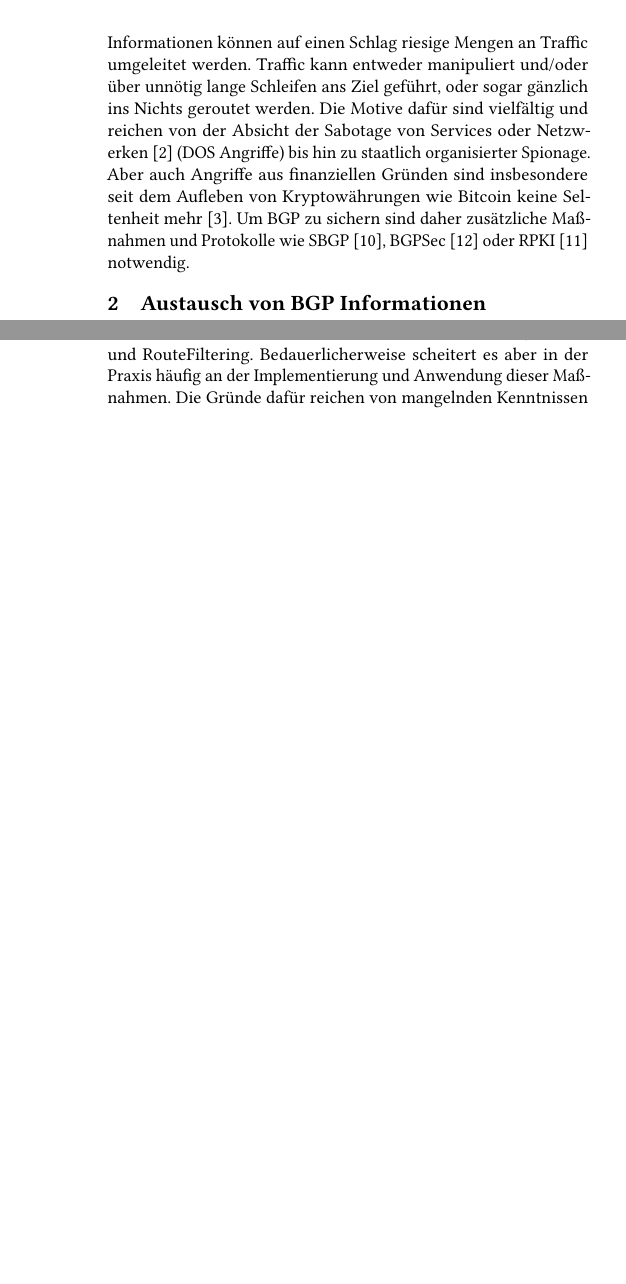
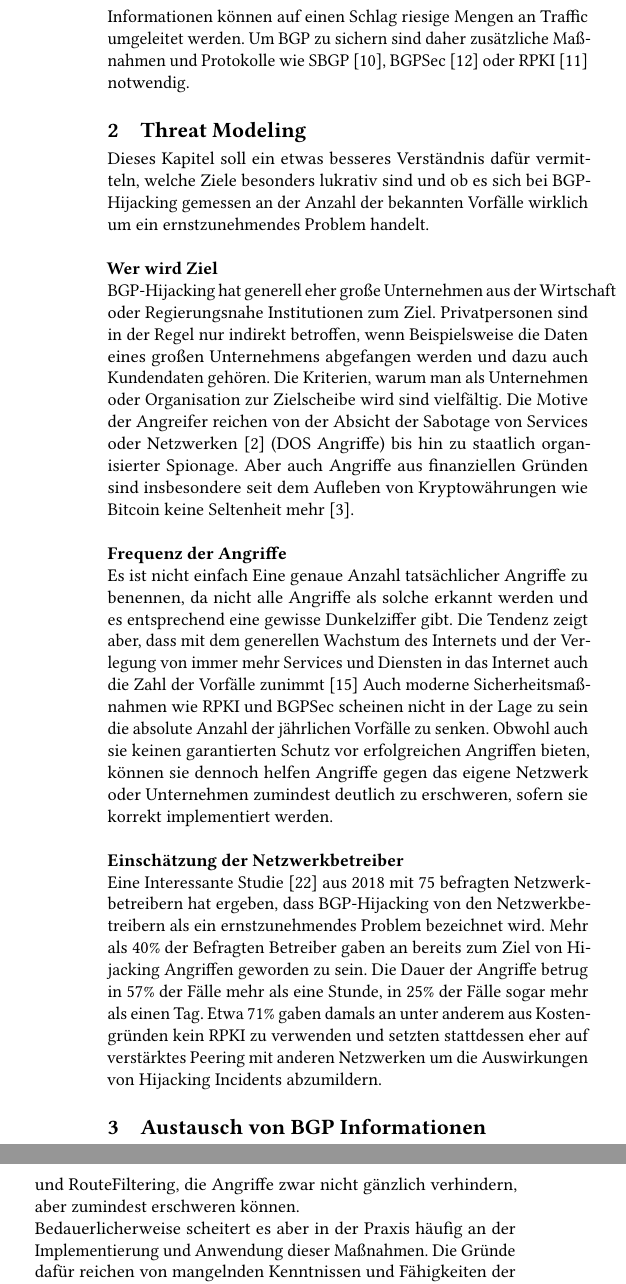
Before and after one commit to Carachias/SNAG_Paper2025, a LaTeX paper (src/main.tex): two parts of the columns of pages 2 and 5 of 5 before the commit and two parts of the columns of pages 2 and 5 of 6 after it, joined at a grey line, cut so that both start at the same text, the shorter picture padded with empty space. Compiled offline with pdfLaTeX.

Commit message:
- Added a new chapter concerning threat modeling - Added a few more references throughout the paper - slightly rephrased some of the conclusion to not make it sound overly enthousiastic about RPKI and BGPSec

```diff
--- a/src/main.tex
+++ b/src/main.tex
@@ -145,14 +145,6 @@ Routern~\cite{rekhter2006border}.
 Es hindert Angreifer aber nichts daran eine neue Verbindung zu einem Border-Router
 aufzubauen und diesem dann gänzlich erfundene BGP-Nachrichten zu senden.
 %
-\begin{figure}[!h]
-%\centering
-\includegraphics[width=0.5\textwidth]{images/sec_scal_spd_diagram_v3}
-\caption{Pure BGP vs. BGP with additional security measures (Graph Scale more
-arbitrary than exact)}
-\label{fig:BGP vs BGP with sec measures}
-\end{figure}
-%
 \par
 \noindent
 %
@@ -163,19 +155,83 @@ machen dieses Protokoll extrem interessant für Hacker.
 Durch das Verbreiten falscher BGP Informationen können auf einen Schlag riesige Mengen
 an Traffic umgeleitet werden.
 %
-Traffic kann entweder manipuliert und/oder über unnötig lange Schleifen ans Ziel
-geführt, oder sogar gänzlich ins Nichts geroutet werden.
+Um BGP zu sichern sind daher zusätzliche Maßnahmen und Protokolle wie
+SBGP~\cite{kent2002secure}, BGPSec~\cite{lepinski2017bgpsec} oder
+RPKI~\cite{lepinski2012infrastructure} notwendig.
 %
-Die Motive dafür sind vielfältig und reichen von der Absicht der Sabotage von Services
+%
+%
+\section{Threat Modeling}
+%
+Dieses Kapitel soll ein etwas besseres Verständnis dafür vermitteln, welche Ziele
+besonders lukrativ sind und ob es sich bei BGP-Hijacking gemessen an der Anzahl der
+bekannten Vorfälle wirklich um ein ernstzunehmendes Problem handelt.
+%
+\newline
+\newline
+%
+\textbf{Wer wird Ziel}
+%
+\newline
+%
+BGP-Hijacking hat generell eher große Unternehmen aus der Wirtschaft oder Regierungsnahe
+Institutionen zum Ziel.
+%
+Privatpersonen sind in der Regel nur indirekt betroffen, wenn Beispielsweise die Daten
+eines großen Unternehmens abgefangen werden und dazu auch Kundendaten gehören.
+%
+Die Kriterien, warum man als Unternehmen oder Organisation zur Zielscheibe wird sind
+vielfältig.
+%
+Die Motive der Angreifer reichen von der Absicht der Sabotage von Services
 oder Netzwerken~\cite{youtubehijack:2008} (DOS Angriffe) bis hin zu staatlich
 organisierter Spionage.
 %
 Aber auch Angriffe aus finanziellen Gründen sind insbesondere seit dem Aufleben von
 Kryptowährungen wie Bitcoin keine Seltenheit mehr~\cite{apostolaki2017hijacking}.
 %
-Um BGP zu sichern sind daher zusätzliche Maßnahmen und Protokolle wie
-SBGP~\cite{kent2002secure}, BGPSec~\cite{lepinski2017bgpsec} oder
-RPKI~\cite{lepinski2012infrastructure} notwendig.
+\newline
+\newline
+%
+\textbf{Frequenz der Angriffe}
+%
+\newline
+%
+Es ist nicht einfach Eine genaue Anzahl tatsächlicher Angriffe zu benennen, da nicht
+alle Angriffe als solche erkannt werden und es entsprechend eine gewisse Dunkelziffer
+gibt.
+%
+Die Tendenz zeigt aber, dass mit dem generellen Wachstum des Internets und der Verlegung
+von immer mehr Services und Diensten in das Internet auch die Zahl der Vorfälle
+zunimmt~\cite{hijack_frequencies10078883}
+%
+Auch moderne Sicherheitsmaßnahmen wie RPKI und BGPSec scheinen nicht in der Lage zu
+sein die absolute Anzahl der jährlichen Vorfälle zu senken.
+%
+Obwohl auch sie keinen garantierten Schutz vor erfolgreichen Angriffen bieten, können
+sie dennoch helfen Angriffe gegen das eigene Netzwerk oder Unternehmen zumindest deutlich
+zu erschweren, sofern sie korrekt implementiert werden.
+%
+\newline
+\newline
+%
+\textbf{Einschätzung der Netzwerkbetreiber}
+%
+\newline
+%
+Eine Interessante Studie~\cite{sermpezis2018survey} aus 2018 mit 75 befragten
+Netzwerkbetreibern hat ergeben, dass BGP-Hijacking von den Netzwerkbetreibern als ein
+ernstzunehmendes Problem bezeichnet wird.
+%
+Mehr als 40\% der Befragten Betreiber gaben an bereits zum Ziel von Hijacking
+Angriffen geworden zu sein.
+%
+Die Dauer der Angriffe betrug in 57\% der Fälle mehr als eine Stunde, in 25\% der
+Fälle sogar mehr als einen Tag.
+%
+Etwa 71\% gaben damals an unter anderem aus Kostengründen kein RPKI zu verwenden und
+setzten stattdessen eher auf verstärktes Peering mit anderen Netzwerken um die
+Auswirkungen von Hijacking Incidents abzumildern.
 %
 %
 %
@@ -642,8 +709,11 @@ Angreifer bleiben.
 %
 \newline
 %
-Obwohl BGP allein ein äußerst anfälliges Protokoll ist, gibt es mittlerweile sehr
-effektive Präventionsmaßnahmen wie RPKI, BGPsec und RouteFiltering.
+Obwohl BGP allein ein äußerst anfälliges Protokoll ist, gibt es mittlerweile recht
+effektive Präventionsmaßnahmen wie RPKI, BGPsec und RouteFiltering, die Angriffe zwar
+nicht gänzlich verhindern, aber zumindest erschweren können.
+%
+\newline
 %
 Bedauerlicherweise scheitert es aber in der Praxis häufig an der Implementierung und
 Anwendung dieser Maßnahmen.
```
Also changed, not shown: out/main.pdf, src/main.tex (21 more changed lines), 5 other files.
